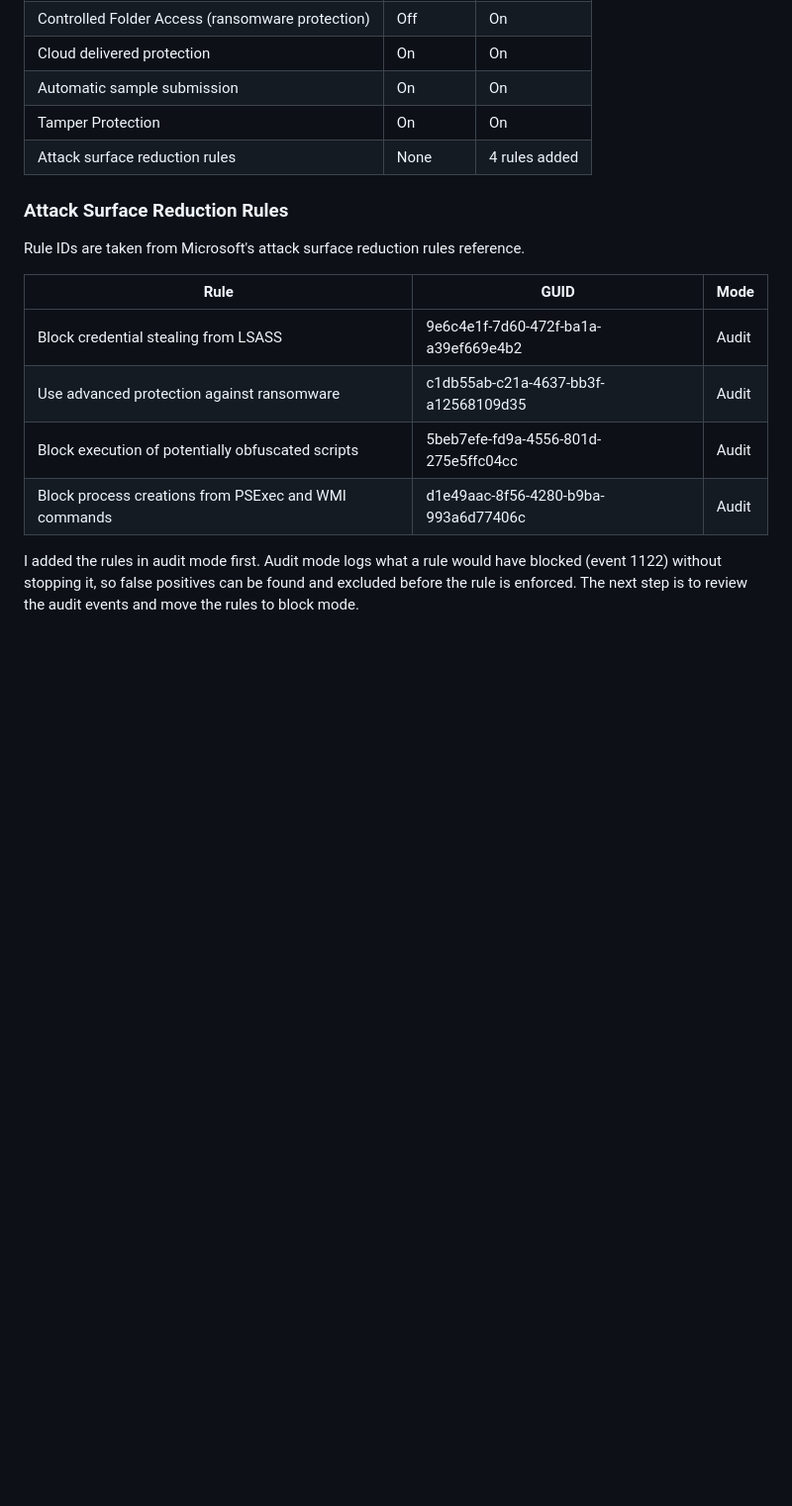
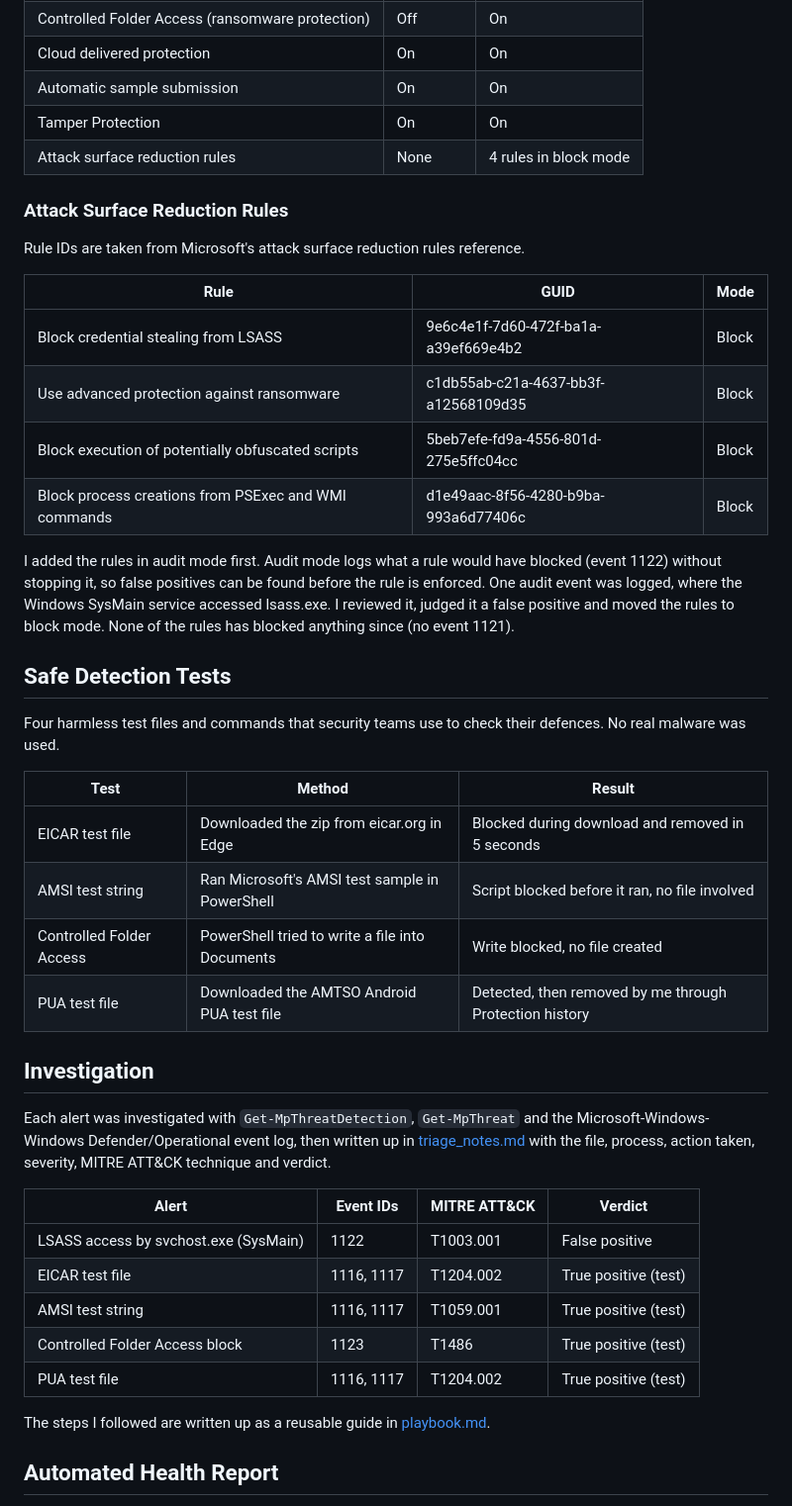
Before and after one commit to MuskanSayyedCySec/windows-defender-lab, a Markdown page: README.md, the part around one of its changes. Shown at 99% size. Rendered like a GitHub page; blank space fills up the shorter version.

```diff
--- a/README.md
+++ b/README.md
@@ -60,7 +82,7 @@ Several Defender protections are off or only partly on by default. I checked eac
 | Cloud delivered protection | On | On |
 | Automatic sample submission | On | On |
 | Tamper Protection | On | On |
-| Attack surface reduction rules | None | 4 rules added |
+| Attack surface reduction rules | None | 4 rules in block mode |
 
 ### Attack Surface Reduction Rules
 
@@ -68,9 +90,37 @@ Rule IDs are taken from Microsoft's attack surface reduction rules reference.
 
 | Rule | GUID | Mode |
 |---|---|---|
-| Block credential stealing from LSASS | 9e6c4e1f-7d60-472f-ba1a-a39ef669e4b2 | Audit |
-| Use advanced protection against ransomware | c1db55ab-c21a-4637-bb3f-a12568109d35 | Audit |
-| Block execution of potentially obfuscated scripts | 5beb7efe-fd9a-4556-801d-275e5ffc04cc | Audit |
-| Block process creations from PSExec and WMI commands | d1e49aac-8f56-4280-b9ba-993a6d77406c | Audit |
+| Block credential stealing from LSASS | 9e6c4e1f-7d60-472f-ba1a-a39ef669e4b2 | Block |
+| Use advanced protection against ransomware | c1db55ab-c21a-4637-bb3f-a12568109d35 | Block |
+| Block execution of potentially obfuscated scripts | 5beb7efe-fd9a-4556-801d-275e5ffc04cc | Block |
+| Block process creations from PSExec and WMI commands | d1e49aac-8f56-4280-b9ba-993a6d77406c | Block |
 
-I added the rules in audit mode first. Audit mode logs what a rule would have blocked (event 1122) without stopping it, so false positives can be found and excluded before the rule is enforced. The next step is to review the audit events and move the rules to block mode.
+I added the rules in audit mode first. Audit mode logs what a rule would have blocked (event 1122) without stopping it, so false positives can be found before the rule is enforced. One audit event was logged, where the Windows SysMain service accessed lsass.exe. I reviewed it, judged it a false positive and moved the rules to block mode. None of the rules has blocked anything since (no event 1121).
+
+## Safe Detection Tests
+
+Four harmless test files and commands that security teams use to check their defences. No real malware was used.
+
+| Test | Method | Result |
+|---|---|---|
+| EICAR test file | Downloaded the zip from eicar.org in Edge | Blocked during download and removed in 5 seconds |
+| AMSI test string | Ran Microsoft's AMSI test sample in PowerShell | Script blocked before it ran, no file involved |
+| Controlled Folder Access | PowerShell tried to write a file into Documents | Write blocked, no file created |
+| PUA test file | Downloaded the AMTSO Android PUA test file | Detected, then removed by me through Protection history |
+
+## Investigation
+
+Each alert was investigated with `Get-MpThreatDetection`, `Get-MpThreat` and the Microsoft-Windows-Windows Defender/Operational event log, then written up in [triage_notes.md](triage_notes.md) with the file, process, action taken, severity, MITRE ATT&CK technique and verdict.
+
+| Alert | Event IDs | MITRE ATT&CK | Verdict |
+|---|---|---|---|
+| LSASS access by svchost.exe (SysMain) | 1122 | T1003.001 | False positive |
+| EICAR test file | 1116, 1117 | T1204.002 | True positive (test) |
+| AMSI test string | 1116, 1117 | T1059.001 | True positive (test) |
+| Controlled Folder Access block | 1123 | T1486 | True positive (test) |
+| PUA test file | 1116, 1117 | T1204.002 | True positive (test) |
+
+The steps I followed are written up as a reusable guide in [playbook.md](playbook.md).
+
+## Automated Health Report
+
```
Also changed, not shown: other parts of README.md (+63 -11 lines), playbook.md (added, +62 -0 lines), triage_notes.md (added, +96 -0 lines), sample-report/events_by_type.png (added), 5 other files.
